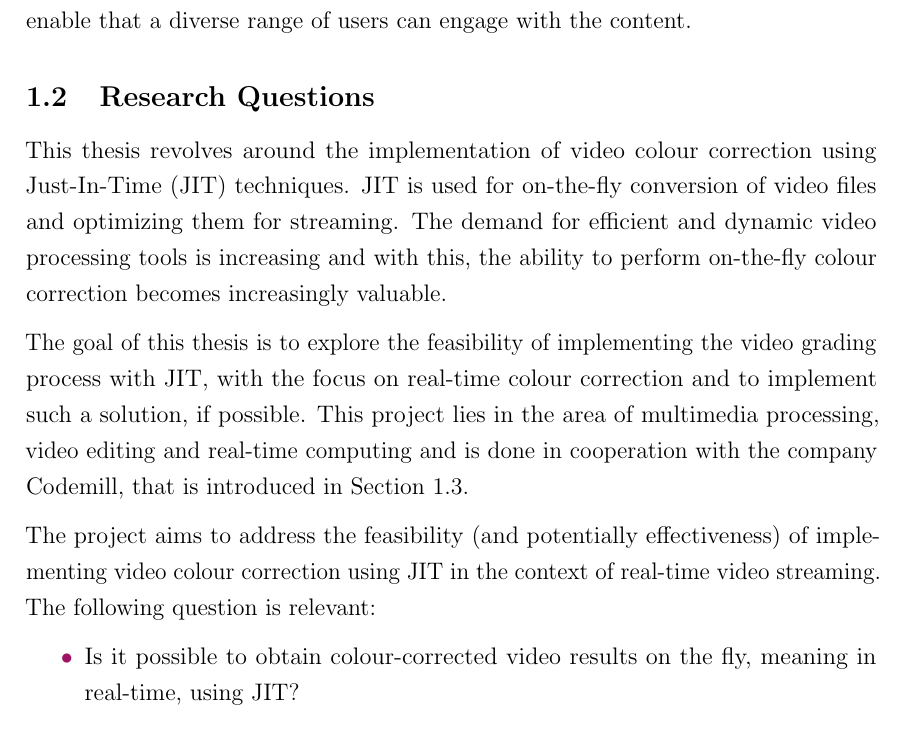
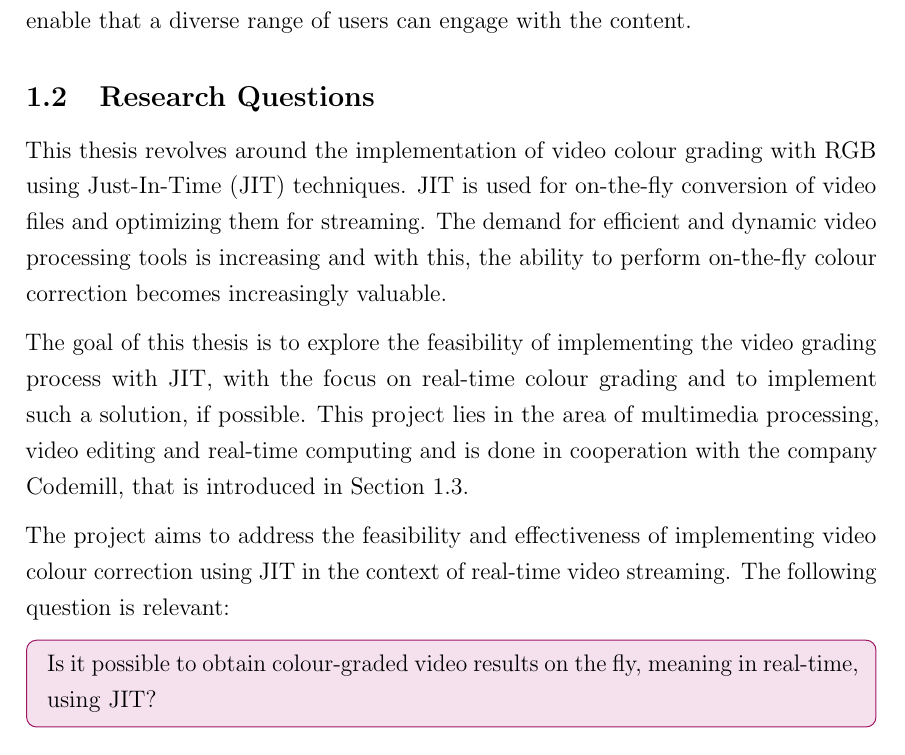
Before and after one commit to Pina-Cola/MasterThesis, a LaTeX thesis (MasterThesis.tex, which reads subfiles/Introduction.tex): part of page 5 of 46, cut so that both start at the same text. Compiled offline with pdfLaTeX.

Commit message:
research question

```diff
--- a/subfiles/Introduction.tex
+++ b/subfiles/Introduction.tex
@@ -107,21 +107,21 @@
 		TODOquestions}
 
 
-	This thesis revolves around the implementation of video colour correction using Just-In-Time (JIT) techniques.
+	This thesis revolves around the implementation of video colour grading with RGB using Just-In-Time (JIT) techniques.
 	JIT is used for on-the-fly conversion of video files and optimizing them for streaming.
 	%This process includes the transformation of a video file, potentially one with non-web-friendly formats, into a more suitable format for the playback in web browsers.
 	The demand for efficient and dynamic video processing tools is increasing and with this, the ability to perform on-the-fly colour correction becomes increasingly valuable.
 
-	The goal of this thesis is to explore the feasibility of implementing the video grading process with JIT, with the focus on real-time colour correction and to implement such a solution, if possible. This project lies in the area of multimedia processing, video editing and real-time computing and is done in cooperation with the company Codemill, that is introduced in Section~\ref{subsection:codemill}.
+	The goal of this thesis is to explore the feasibility of implementing the video grading process with JIT, with the focus on real-time colour grading and to implement such a solution, if possible. This project lies in the area of multimedia processing, video editing and real-time computing and is done in cooperation with the company Codemill, that is introduced in Section~\ref{subsection:codemill}.
 
 
 	%The infrastructure of the system is visualized and explained in Chapter~\ref{section:designandimplementation}.
 
-	The project aims to address the feasibility (and potentially effectiveness) of implementing video colour correction using JIT in the context of real-time video streaming. The following question is relevant:
+	The project aims to address the feasibility and effectiveness of implementing video colour correction using JIT in the context of real-time video streaming. The following question is relevant:
 
-	\begin{itemize}
-		\item Is it possible to obtain colour-corrected video results on the fly, meaning in real-time, using JIT?
-	\end{itemize}
+	\begin{researchbox}
+		Is it possible to obtain colour-graded video results on the fly, meaning in real-time, using JIT?
+	\end{researchbox}
 
 	After answering this research question, the following questions might occur and be put into perspective:
 
```
Also changed, not shown: MasterThesis.tex (+12 -0 lines), assets/paper/webrtc.pdf (added).
